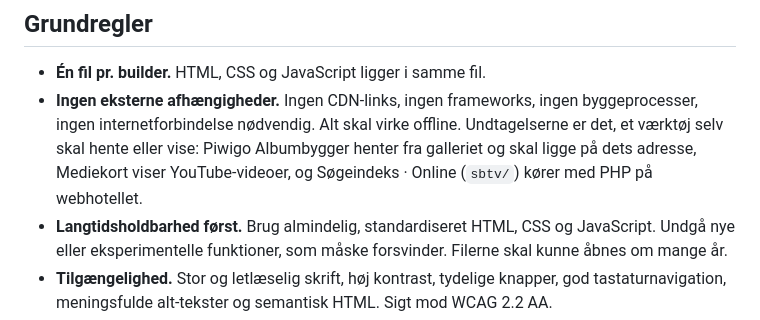
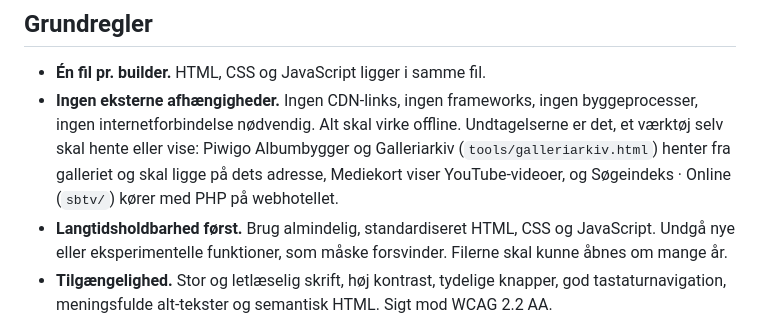
Before and after one commit to pelovskov/clcode, a Markdown page: CLAUDE.md, the part around the change. Rendered like a GitHub page.

Commit message:
CLAUDE.md: Galleriarkiv skal ligge på galleriets adresse
Co-Authored-By: Claude Opus 5.5 <noreply@anthropic.com>
Claude-Session: https://claude.ai/code/session_016Zr8WdTyxx2USukqsja3K7

```diff
--- a/CLAUDE.md
+++ b/CLAUDE.md
@@ -11,7 +11,7 @@ Værktøjerne bruges af frivillige og ældre brugere, så de skal være enkle, r
 ## Grundregler
 
 - **Én fil pr. builder.** HTML, CSS og JavaScript ligger i samme fil.
-- **Ingen eksterne afhængigheder.** Ingen CDN-links, ingen frameworks, ingen byggeprocesser, ingen internetforbindelse nødvendig. Alt skal virke offline. Undtagelserne er det, et værktøj selv skal hente eller vise: Piwigo Albumbygger henter fra galleriet og skal ligge på dets adresse, Mediekort viser YouTube-videoer, og Søgeindeks · Online (`sbtv/`) kører med PHP på webhotellet.
+- **Ingen eksterne afhængigheder.** Ingen CDN-links, ingen frameworks, ingen byggeprocesser, ingen internetforbindelse nødvendig. Alt skal virke offline. Undtagelserne er det, et værktøj selv skal hente eller vise: Piwigo Albumbygger og Galleriarkiv (`tools/galleriarkiv.html`) henter fra galleriet og skal ligge på dets adresse, Mediekort viser YouTube-videoer, og Søgeindeks · Online (`sbtv/`) kører med PHP på webhotellet.
 - **Langtidsholdbarhed først.** Brug almindelig, standardiseret HTML, CSS og JavaScript. Undgå nye eller eksperimentelle funktioner, som måske forsvinder. Filerne skal kunne åbnes om mange år.
 - **Tilgængelighed.** Stor og letlæselig skrift, høj kontrast, tydelige knapper, god tastaturnavigation, meningsfulde alt-tekster og semantisk HTML. Sigt mod WCAG 2.2 AA.
 - **Følg `builder-standard.md`.** Den er den fælles specifikation. Hvis en opgave strider mod standarden, så sig det, før du ændrer noget.
```
